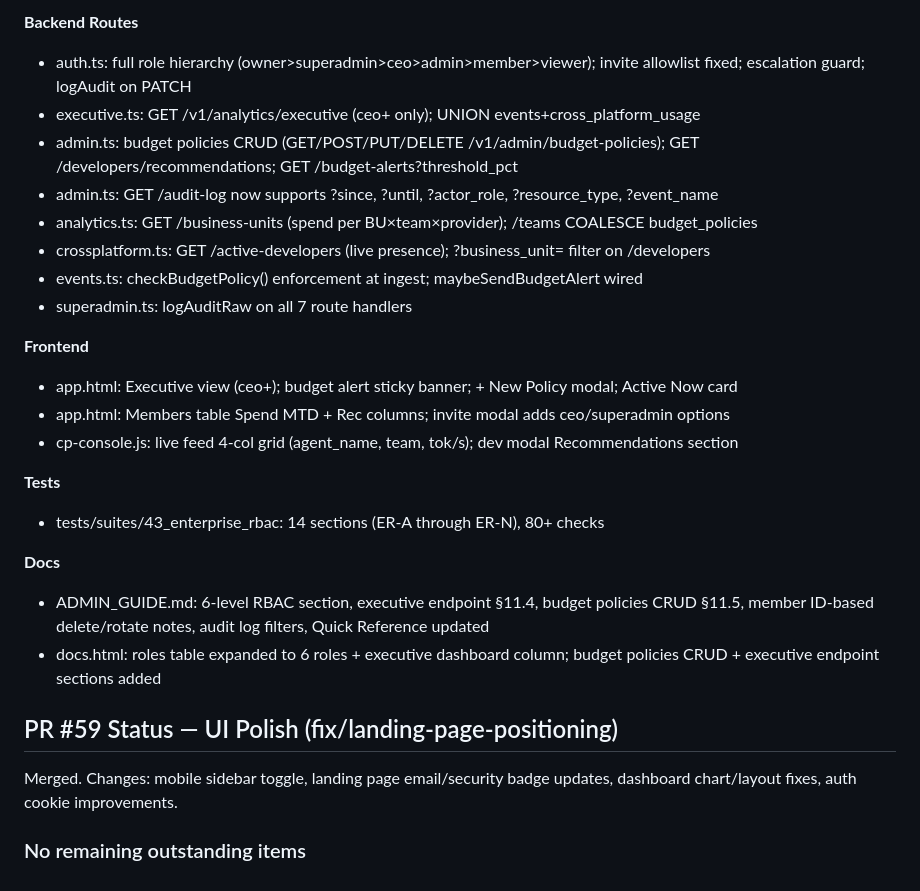
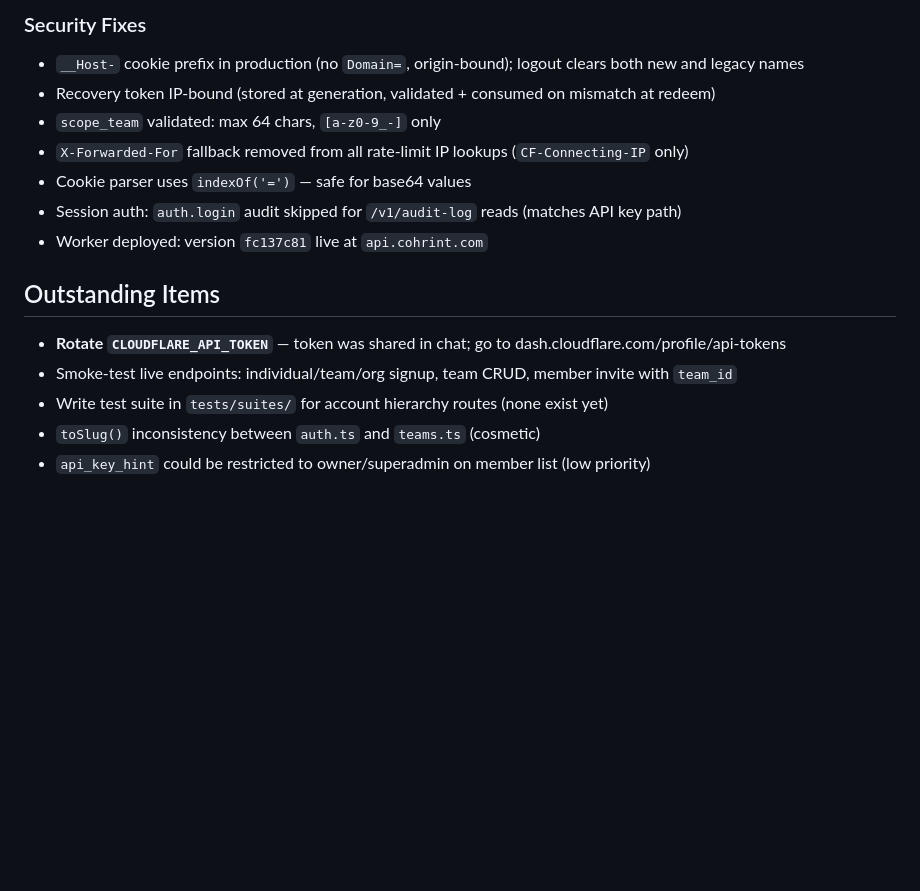
Before and after one commit to VantageAIOps/Cohrint, a Markdown page: GIT_MEMORY.md, the part around one of its changes. Rendered like a GitHub page; blank space fills up the shorter version.

```diff
--- a/GIT_MEMORY.md
+++ b/GIT_MEMORY.md
@@ -53,27 +59,16 @@ All P0 + P1 gaps implemented. Docs updated. Ready for review + merge.
 
-**Backend Routes**
-- auth.ts: full role hierarchy (owner>superadmin>ceo>admin>member>viewer); invite allowlist fixed; escalation guard; logAudit on PATCH
-- executive.ts: GET /v1/analytics/executive (ceo+ only); UNION events+cross_platform_usage
-- admin.ts: budget policies CRUD (GET/POST/PUT/DELETE /v1/admin/budget-policies); GET /developers/recommendations; GET /budget-alerts?threshold_pct
-- admin.ts: GET /audit-log now supports ?since, ?until, ?actor_role, ?resource_type, ?event_name
-- analytics.ts: GET /business-units (spend per BU×team×provider); /teams COALESCE budget_policies
-- crossplatform.ts: GET /active-developers (live presence); ?business_unit= filter on /developers
-- events.ts: checkBudgetPolicy() enforcement at ingest; maybeSendBudgetAlert wired
-- superadmin.ts: logAuditRaw on all 7 route handlers
+### Security Fixes
+- `__Host-` cookie prefix in production (no `Domain=`, origin-bound); logout clears both new and legacy names
+- Recovery token IP-bound (stored at generation, validated + consumed on mismatch at redeem)
+- `scope_team` validated: max 64 chars, `[a-z0-9_-]` only
+- `X-Forwarded-For` fallback removed from all rate-limit IP lookups (`CF-Connecting-IP` only)
+- Cookie parser uses `indexOf('=')` — safe for base64 values
+- Session auth: `auth.login` audit skipped for `/v1/audit-log` reads (matches API key path)
+- Worker deployed: version `fc137c81` live at `api.cohrint.com`
 
-**Frontend**
-- app.html: Executive view (ceo+); budget alert sticky banner; + New Policy modal; Active Now card
-- app.html: Members table Spend MTD + Rec columns; invite modal adds ceo/superadmin options
-- cp-console.js: live feed 4-col grid (agent_name, team, tok/s); dev modal Recommendations section
-
-**Tests**
-- tests/suites/43_enterprise_rbac: 14 sections (ER-A through ER-N), 80+ checks
-
-**Docs**
-- ADMIN_GUIDE.md: 6-level RBAC section, executive endpoint §11.4, budget policies CRUD §11.5, member ID-based delete/rotate notes, audit log filters, Quick Reference updated
-- docs.html: roles table expanded to 6 roles + executive dashboard column; budget policies CRUD + executive endpoint sections added
-
-## PR #59 Status — UI Polish (fix/landing-page-positioning)
-Merged. Changes: mobile sidebar toggle, landing page email/security badge updates, dashboard chart/layout fixes, auth cookie improvements.
-
-### No remaining outstanding items
+## Outstanding Items
+- **Rotate `CLOUDFLARE_API_TOKEN`** — token was shared in chat; go to dash.cloudflare.com/profile/api-tokens
+- Smoke-test live endpoints: individual/team/org signup, team CRUD, member invite with `team_id`
+- Write test suite in `tests/suites/` for account hierarchy routes (none exist yet)
+- `toSlug()` inconsistency between `auth.ts` and `teams.ts` (cosmetic)
+- `api_key_hint` could be restricted to owner/superadmin on member list (low priority)
```
Also changed, not shown: other parts of GIT_MEMORY.md (+43 -37 lines).
